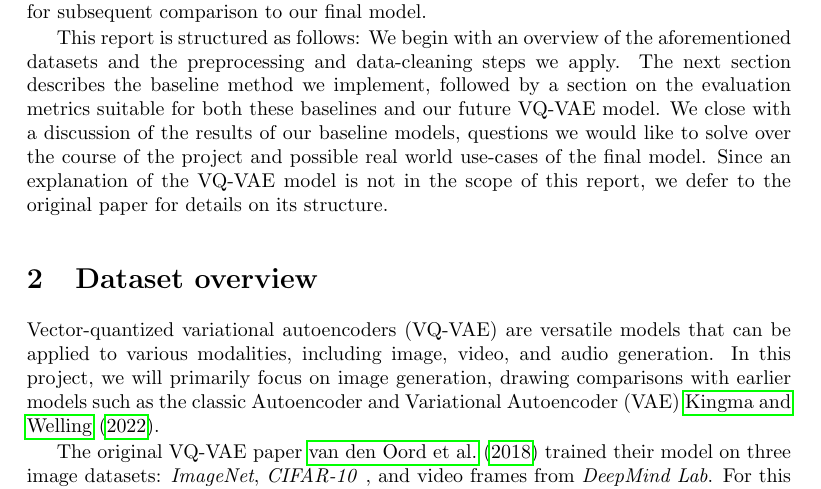
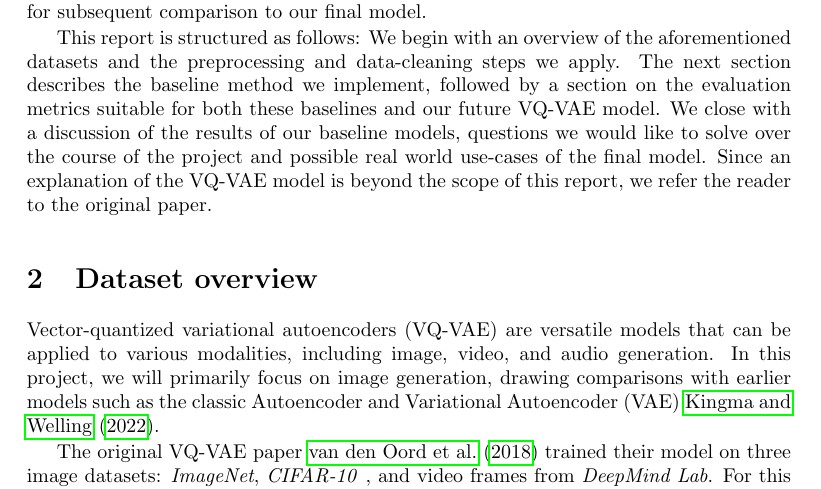
Before and after one commit to rosinusserrano/pml_vqvae, a LaTeX document (reports/milestone1/main.tex, which reads reports/milestone1/intro.tex): part of page 1 of 12, cut so that both start at the same text. Compiled offline with pdfLaTeX.

Commit message:
Small change to one sentence.

```diff
--- a/reports/milestone1/intro.tex
+++ b/reports/milestone1/intro.tex
@@ -1 +6,3 @@
 
+For the first milestone, we explored the datasets and implemented a baseline method for subsequent comparison to our
+final model.
@@ -5,7 +9,8 @@ In the later stages of this project, we will either try to further increase the
 
-For the first milestone, we explored the datasets and implemented a baseline method for subsequent comparison to our final model.
-
-This report is structured as follows: We begin with an overview of the aforementioned datasets and the preprocessing and data-cleaning steps we apply.
-The next section describes the baseline method we implement, followed by a section on the evaluation metrics suitable for both these baselines and our future \ac{vq} model.
-We close with a discussion of the results of our baseline models, questions we would like to solve over the course of the project and possible real world use-cases of the final model.
-Since an explanation of the \ac{vq} model is not in the scope of this report, we defer to the original paper for details on its structure.
+This report is structured as follows: We begin with an overview of the aforementioned datasets and the preprocessing and
+data-cleaning steps we apply.
+The next section describes the baseline method we implement, followed by a section on the evaluation metrics suitable
+for both these baselines and our future \ac{vq} model.
+We close with a discussion of the results of our baseline models, questions we would like to solve over the course of
+the project and possible real world use-cases of the final model.
+Since an explanation of the \ac{vq} model is beyond the scope of this report, we refer the reader to the original paper.
```
Also changed, not shown: reports/milestone1/intro.tex (8 more changed lines).
